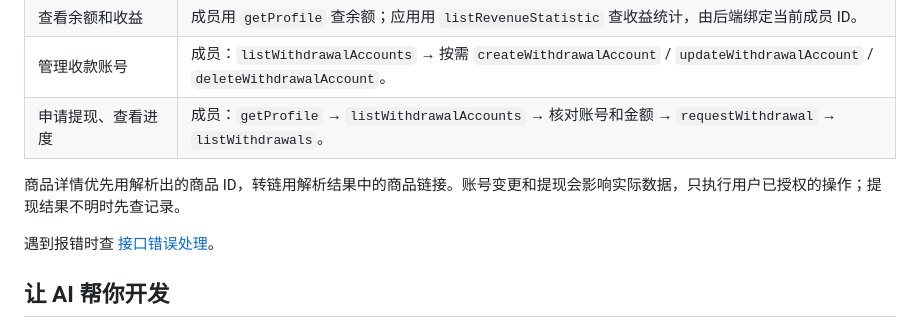
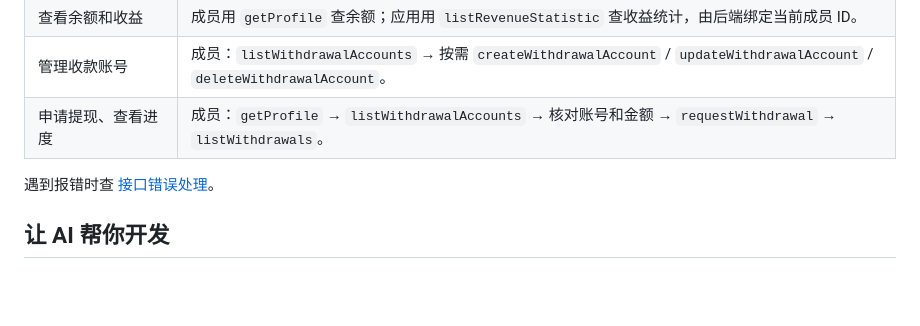
Before and after one commit to shanjing-inc/huigou-saas-demo, a Markdown page: README.md, the part around the change. Rendered like a GitHub page; blank space fills up the shorter version.

Commit message:
docs: 移除 README.md 中冗余的说明文本

```diff
--- a/README.md
+++ b/README.md
@@ -46,8 +46,6 @@
 | 管理收款账号 | 成员：`listWithdrawalAccounts` → 按需 `createWithdrawalAccount` / `updateWithdrawalAccount` / `deleteWithdrawalAccount`。 |
 | 申请提现、查看进度 | 成员：`getProfile` → `listWithdrawalAccounts` → 核对账号和金额 → `requestWithdrawal` → `listWithdrawals`。 |
 
-商品详情优先用解析出的商品 ID，转链用解析结果中的商品链接。账号变更和提现会影响实际数据，只执行用户已授权的操作；提现结果不明时先查记录。
-
 遇到报错时查 [接口错误处理](skills/huigou-saas-skills/references/errors.md)。
 
 ## 让 AI 帮你开发
```
